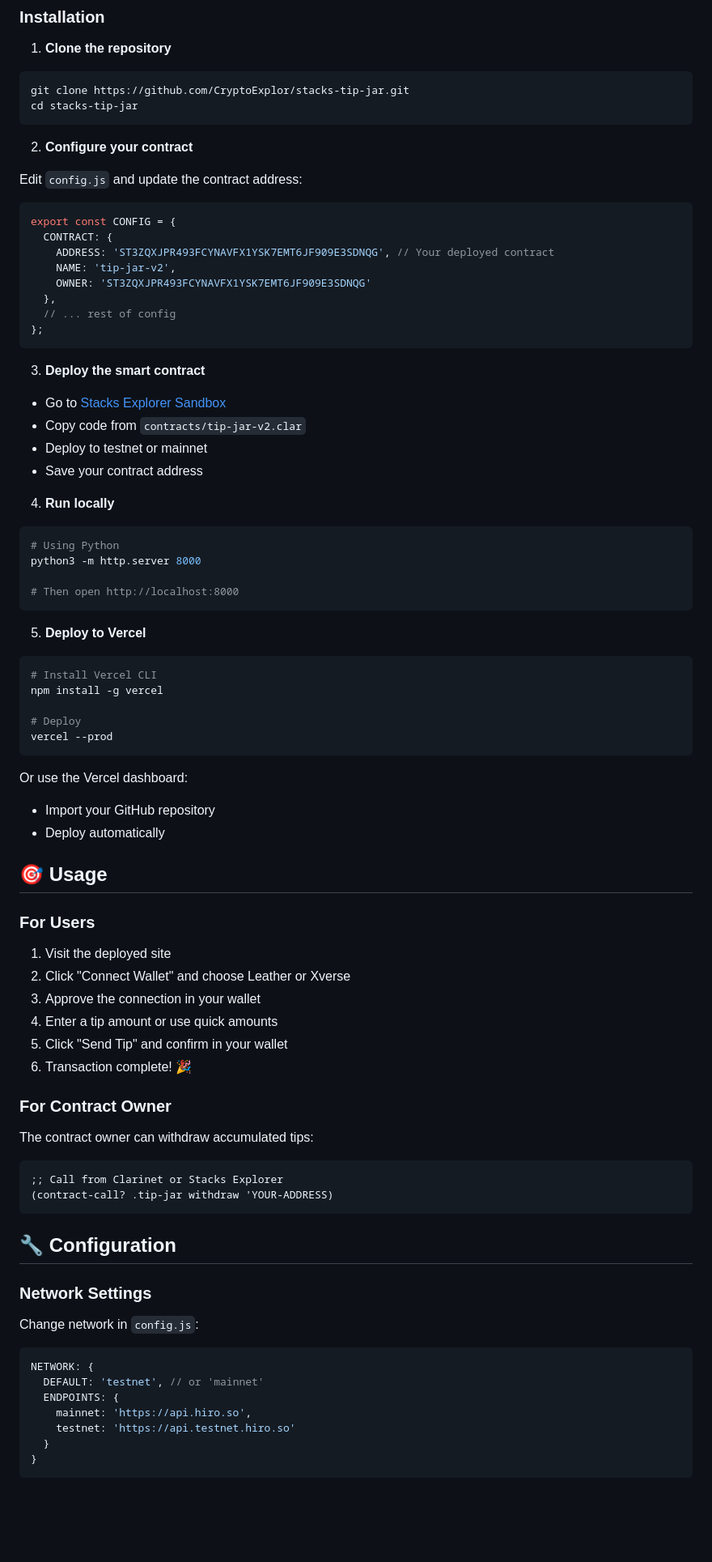
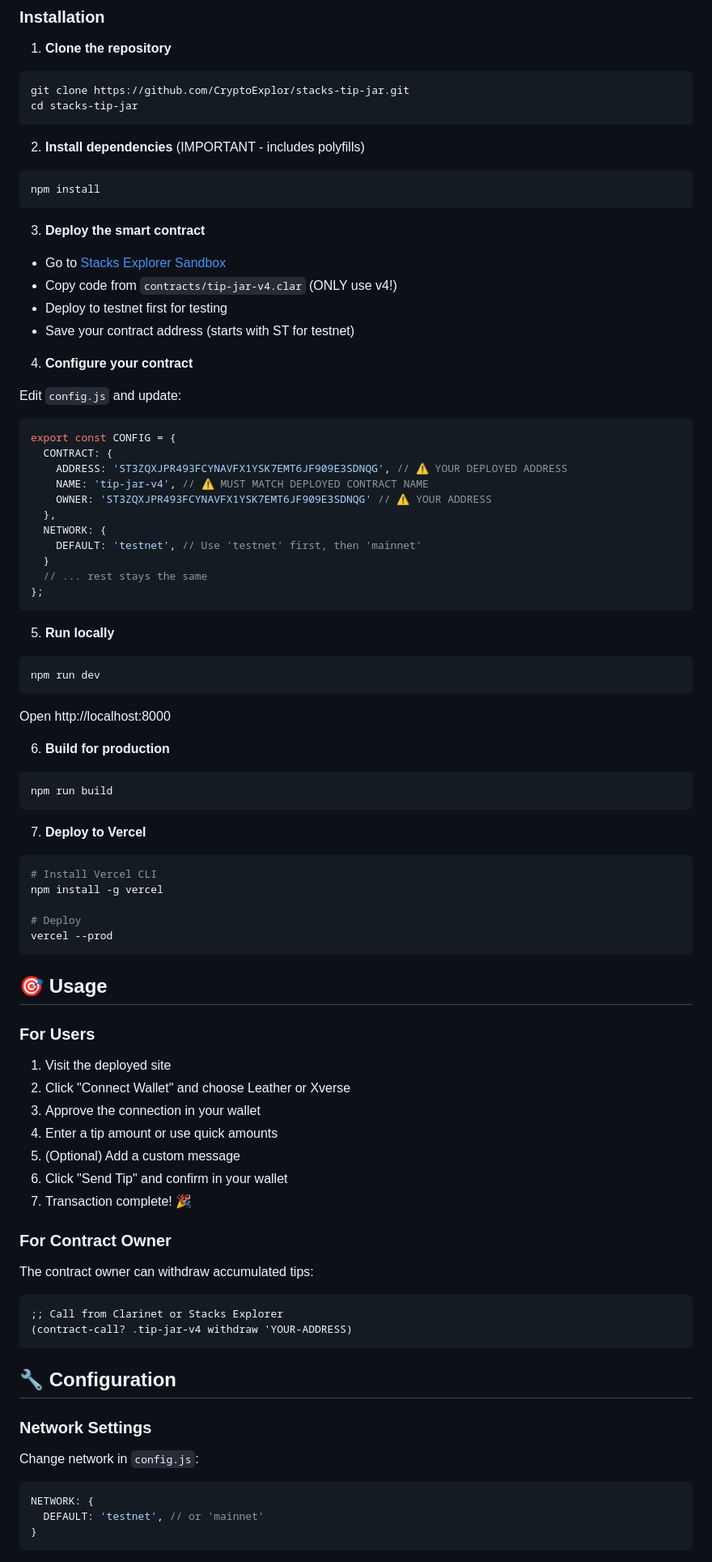
Before and after one commit to CryptoExplor/Stacks-Tip-Jar, a Markdown page: README.md, the part around one of its changes. Shown at 81% size. GitHub-like rendering; blank space fills up the shorter version.

````diff
--- a/README.md
+++ b/README.md
@@ -62,38 +75,51 @@ git clone https://github.com/CryptoExplor/stacks-tip-jar.git
 cd stacks-tip-jar
 ```
 
-2. **Configure your contract**
-
-Edit `config.js` and update the contract address:
-
-```javascript
-export const CONFIG = {
-  CONTRACT: {
-    ADDRESS: 'ST3ZQXJPR493FCYNAVFX1YSK7EMT6JF909E3SDNQG', // Your deployed contract
-    NAME: 'tip-jar-v2',
-    OWNER: 'ST3ZQXJPR493FCYNAVFX1YSK7EMT6JF909E3SDNQG'
-  },
-  // ... rest of config
-};
+2. **Install dependencies** (IMPORTANT - includes polyfills)
+```bash
+npm install
 ```
 
 3. **Deploy the smart contract**
 
 - Go to [Stacks Explorer Sandbox](https://explorer.hiro.so/sandbox/deploy?chain=testnet)
-- Copy code from `contracts/tip-jar-v2.clar`
-- Deploy to testnet or mainnet
-- Save your contract address
+- Copy code from `contracts/tip-jar-v4.clar` (ONLY use v4!)
+- Deploy to testnet first for testing
+- Save your contract address (starts with ST for testnet)
 
-4. **Run locally**
+4. **Configure your contract**
+
+Edit `config.js` and update:
+
+```javascript
+export const CONFIG = {
+  CONTRACT: {
+    ADDRESS: 'ST3ZQXJPR493FCYNAVFX1YSK7EMT6JF909E3SDNQG', // ⚠️ YOUR DEPLOYED ADDRESS
+    NAME: 'tip-jar-v4', // ⚠️ MUST MATCH DEPLOYED CONTRACT NAME
+    OWNER: 'ST3ZQXJPR493FCYNAVFX1YSK7EMT6JF909E3SDNQG' // ⚠️ YOUR ADDRESS
+  },
+  NETWORK: {
+    DEFAULT: 'testnet', // Use 'testnet' first, then 'mainnet'
+  }
+  // ... rest stays the same
+};
+```
+
+5. **Run locally**
 
 ```bash
-# Using Python
-python3 -m http.server 8000
-
-# Then open http://localhost:8000
+npm run dev
 ```
 
-5. **Deploy to Vercel**
+Open http://localhost:8000
+
+6. **Build for production**
+
+```bash
+npm run build
+```
+
+7. **Deploy to Vercel**
 
 ```bash
 # Install Vercel CLI
@@ -103,10 +129,6 @@ npm install -g vercel
 vercel --prod
 ```
 
-Or use the Vercel dashboard:
-- Import your GitHub repository
-- Deploy automatically
-
 ## 🎯 Usage
 
 ### For Users
@@ -115,8 +137,9 @@ Or use the Vercel dashboard:
 2. Click "Connect Wallet" and choose Leather or Xverse
 3. Approve the connection in your wallet
 4. Enter a tip amount or use quick amounts
-5. Click "Send Tip" and confirm in your wallet
-6. Transaction complete! 🎉
+5. (Optional) Add a custom message
+6. Click "Send Tip" and confirm in your wallet
+7. Transaction complete! 🎉
 
 ### For Contract Owner
 
@@ -124,7 +147,7 @@ The contract owner can withdraw accumulated tips:
 
 ```clarity
 ;; Call from Clarinet or Stacks Explorer
-(contract-call? .tip-jar withdraw 'YOUR-ADDRESS)
+(contract-call? .tip-jar-v4 withdraw 'YOUR-ADDRESS)
 ```
 
 ## 🔧 Configuration
@@ -136,10 +159,6 @@ Change network in `config.js`:
 ```javascript
 NETWORK: {
   DEFAULT: 'testnet', // or 'mainnet'
-  ENDPOINTS: {
-    mainnet: 'https://api.hiro.so',
-    testnet: 'https://api.testnet.hiro.so'
-  }
 }
 ```
 
````
Also changed, not shown: other parts of README.md (+148 -140 lines).
